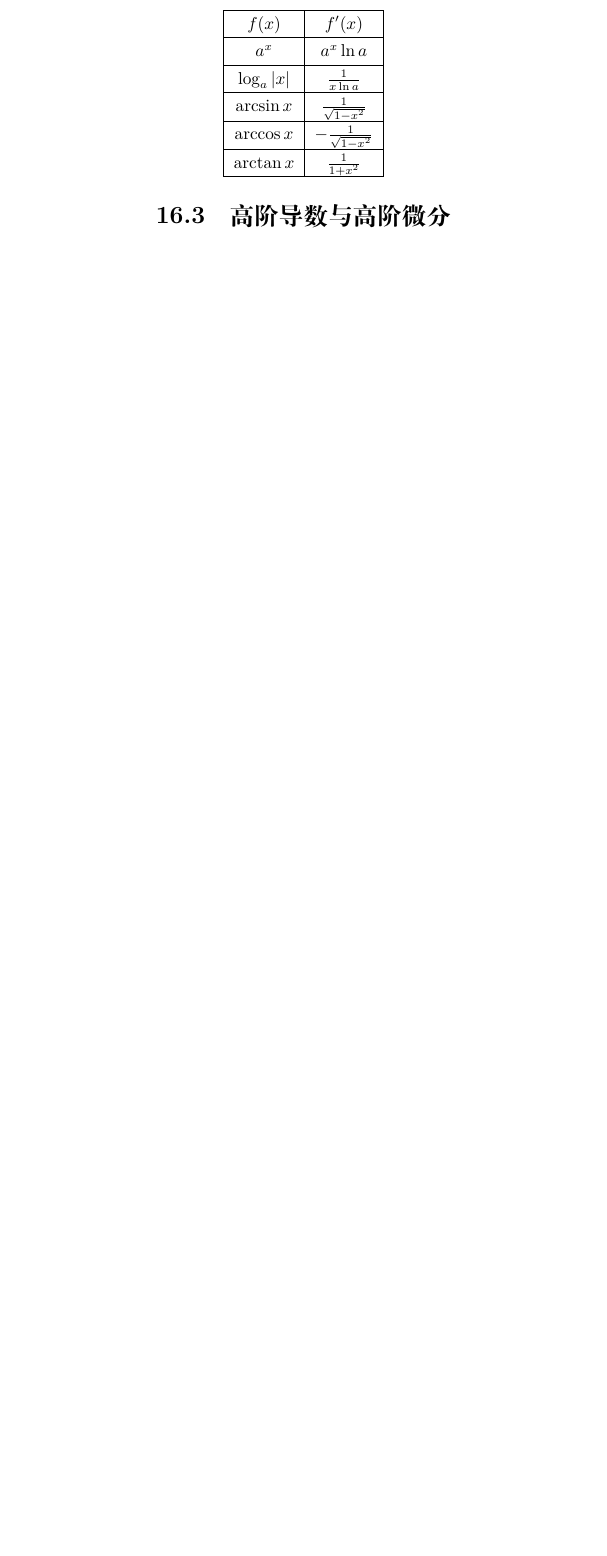
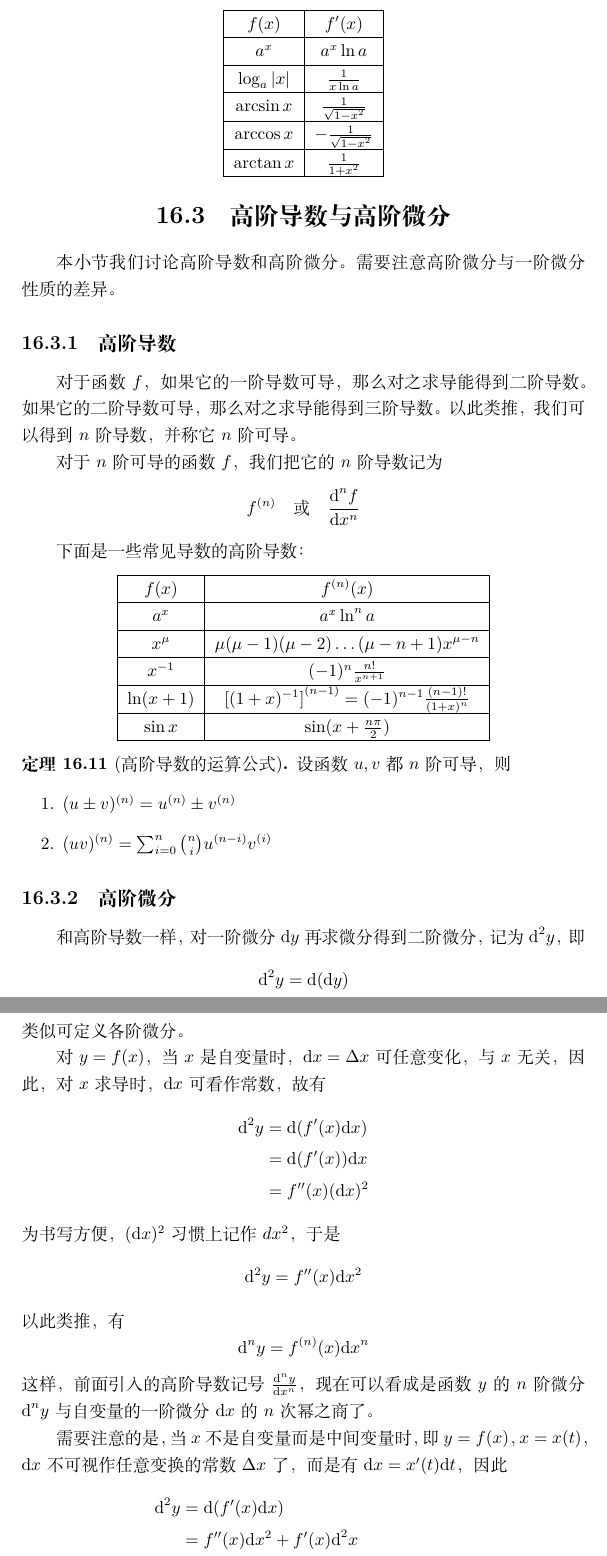
Before and after one commit to QinlinChen/MathNotes, a LaTeX thesis (main.tex, which reads Calculus/DifferentialCalculusOfUnaryFunction.tex): part of page 108 of 115 before the commit and two parts of pages 109 and 110 of 117 after it, the two joined at a grey line, cut so that both start at the same text, the shorter picture padded with empty space. Compiled offline with XeLaTeX.

Commit message:
complete high-order derivative

```diff
--- a/Calculus/DifferentialCalculusOfUnaryFunction.tex
+++ b/Calculus/DifferentialCalculusOfUnaryFunction.tex
@@ -187,6 +187,87 @@
 \end{center}
 
 \section{高阶导数与高阶微分}
+本小节我们讨论高阶导数和高阶微分。
+需要注意高阶微分与一阶微分性质的差异。
+
+\subsection{高阶导数}
+对于函数$f$，如果它的一阶导数可导，那么对之求导能得到二阶导数。
+如果它的二阶导数可导，那么对之求导能得到三阶导数。
+以此类推，我们可以得到$n$阶导数，并称它$n$阶可导。
+
+对于$n$阶可导的函数$f$，我们把它的$n$阶导数记为
+\begin{displaymath}
+  f^{(n)}\quad\text{或}\quad \frac{\md^n f}{\md x^n}
+\end{displaymath}
+
+下面是一些常见导数的高阶导数：
+\begin{center}
+  \begin{tabular}{|c|c|}
+    \hline
+    $f(x)$ & $f^{(n)}(x)$ \\
+    \hline
+    $a^x$ & $a^x\ln^n a$  \\
+    \hline
+    $x^\mu$ & $\mu(\mu-1)(\mu-2)\dots(\mu-n+1)x^{\mu-n }$ \\
+    \hline
+    $x^{-1}$ & $(-1)^n\frac{n!}{x^{n+1}}$ \\
+    \hline
+    $\ln(x+1)$ & $\left[(1+x)^{-1}\right]^{(n-1)}=(-1)^{n-1}\frac{(n-1)!}{(1+x)^n}$ \\
+    \hline
+    $\sin x$ & $\sin(x + \frac{n\pi}{2})$ \\
+    \hline
+  \end{tabular}
+\end{center}
+
+\begin{theorem}[高阶导数的运算公式]
+  设函数$u,v$都$n$阶可导，则
+  \begin{enumerate}
+    \item
+    $(u\pm v)^{(n)} = u^{(n)} \pm v^{(n)}$
+    \item
+    $(uv)^{(n)}=\sum_{i=0}^{n}\binom{n}{i}u^{(n-i)}v^{(i)}$
+  \end{enumerate}
+\end{theorem}
+
+\subsection{高阶微分}
+和高阶导数一样，对一阶微分$\md y$再求微分得到二阶微分，
+记为$\md^2 y$，即
+\begin{displaymath}
+  \md^2 y = \md(\md y)
+\end{displaymath}
+类似可定义各阶微分。
+
+对$y=f(x)$，当$x$是自变量时，$\md x = \Delta x$可任意变化，
+与$x$无关，因此，对$x$求导时，$\md x$可看作常数，故有
+\begin{align*}
+  \md^2 y
+  &= \md(f'(x)\md x) \\
+  &= \md(f'(x))\md x \\
+  &= f''(x)(\md x)^2
+\end{align*}
+为书写方便，$(\md x)^2$习惯上记作$dx^2$，于是
+\begin{displaymath}
+  \md^2 y = f''(x)\md x^2
+\end{displaymath}
+以此类推，有
+\begin{displaymath}
+  \md^n y = f^{(n)}(x) \md x^n
+\end{displaymath}
+这样，前面引入的高阶导数记号$\frac{\md^n y}{\md x^n}$，
+现在可以看成是函数$y$的$n$阶微分$\md^n y$
+与自变量的一阶微分$\md x$的$n$次幂之商了。
+
+需要注意的是，当$x$不是自变量而是中间变量时，即$y=f(x)$，$x=x(t)$，
+$\md x$不可视作任意变换的常数$\Delta x$了，
+而是有$\md x = x'(t)\md t$，因此
+\begin{align*}
+  \md^2 y
+  &= \md (f'(x)\md x) \\
+  &= f''(x)\md x^2 + f'(x)\md^2 x \\
+  &= f''(x)\left(u'(t)\md t\right)^2 + f'(x)(u''(t)\md t^2)\\
+  &= \left(f''(x)u'(t)^2 + f'(x)u''(t)\right)\md t^2
+\end{align*}
+从上面第二行等式可以看出，高阶微分不满足形式不变性。
 
 \section{微分中值定理}
 
--- a/main.tex
+++ b/main.tex
@@ -89,8 +89,6 @@
 \DeclareMathOperator*{\argmin}{arg\,min}
 \newcommand{\mintcumto}[1]{\int_{-\infty}^{#1}}
 \newcommand{\mintall}{\mintcumto{+\infty}}
-\newcommand{\mdiffs}[2]{\frac{d #2}{d #1}}
-\newcommand{\mdiffl}[1]{\frac{d}{d #1}}
 \newcommand{\mpartials}[2]{\frac{\partial #2}{\partial #1}}
 \newcommand{\mpartiall}[1]{\frac{\partial}{\partial #1}}
 % math operator end
```
Also changed, not shown: MathematicalStatistics/ParameterEstimation.tex (+2 -2 lines).
